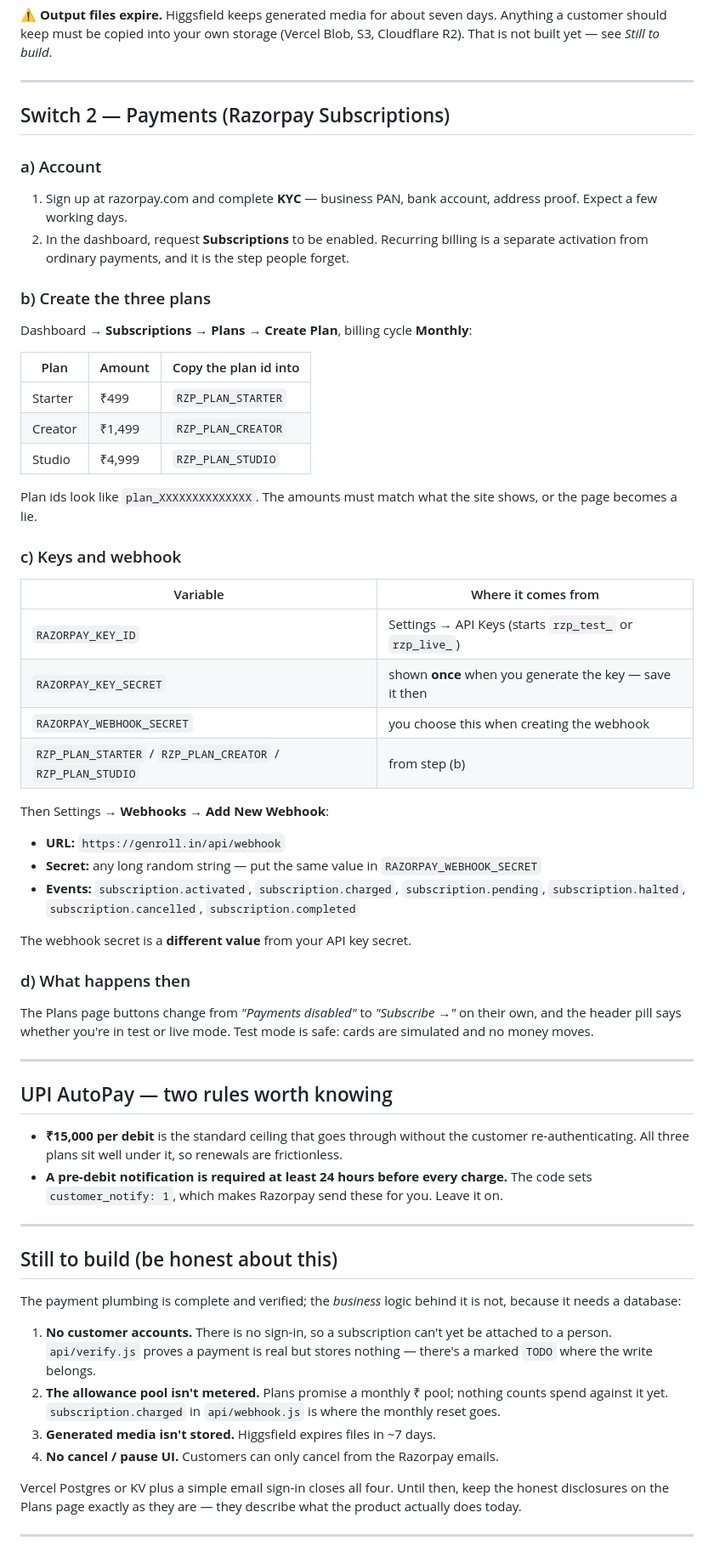
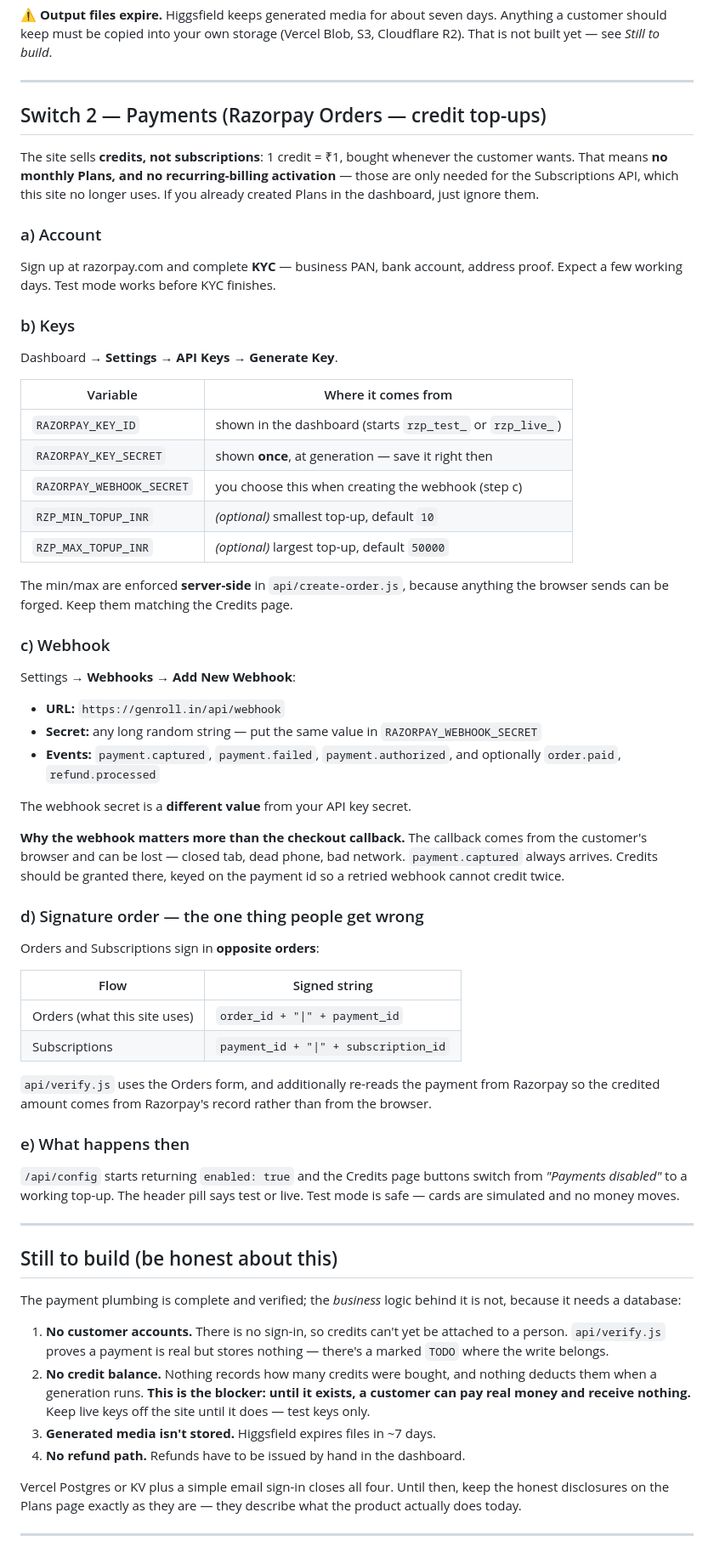
Before and after one commit to workgenzcomputers-rgb/genroll, a Markdown page: SETUP.md, the part around one of its changes. Shown at 85% size. GitHub-like rendering.

```diff
--- a/SETUP.md
+++ b/SETUP.md
@@ -86,64 +86,67 @@ days. Anything a customer should keep must be copied into your own storage
 
 ---
 
-## Switch 2 — Payments (Razorpay Subscriptions)
+## Switch 2 — Payments (Razorpay Orders — credit top-ups)
+
+The site sells **credits, not subscriptions**: 1 credit = ₹1, bought whenever
+the customer wants. That means **no monthly Plans, and no recurring-billing
+activation** — those are only needed for the Subscriptions API, which this site
+no longer uses. If you already created Plans in the dashboard, just ignore them.
 
 ### a) Account
 
-1. Sign up at razorpay.com and complete **KYC** — business PAN, bank account,
-   address proof. Expect a few working days.
-2. In the dashboard, request **Subscriptions** to be enabled. Recurring billing
-   is a separate activation from ordinary payments, and it is the step people
-   forget.
+Sign up at razorpay.com and complete **KYC** — business PAN, bank account,
+address proof. Expect a few working days. Test mode works before KYC finishes.
 
-### b) Create the three plans
+### b) Keys
 
-Dashboard → **Subscriptions → Plans → Create Plan**, billing cycle **Monthly**:
-
-| Plan | Amount | Copy the plan id into |
-|---|---|---|
-| Starter | ₹499 | `RZP_PLAN_STARTER` |
-| Creator | ₹1,499 | `RZP_PLAN_CREATOR` |
-| Studio | ₹4,999 | `RZP_PLAN_STUDIO` |
-
-Plan ids look like `plan_XXXXXXXXXXXXXX`. The amounts must match what the site
-shows, or the page becomes a lie.
-
-### c) Keys and webhook
+Dashboard → **Settings → API Keys → Generate Key**.
 
 | Variable | Where it comes from |
 |---|---|
-| `RAZORPAY_KEY_ID` | Settings → API Keys (starts `rzp_test_` or `rzp_live_`) |
-| `RAZORPAY_KEY_SECRET` | shown **once** when you generate the key — save it then |
-| `RAZORPAY_WEBHOOK_SECRET` | you choose this when creating the webhook |
-| `RZP_PLAN_STARTER` / `RZP_PLAN_CREATOR` / `RZP_PLAN_STUDIO` | from step (b) |
+| `RAZORPAY_KEY_ID` | shown in the dashboard (starts `rzp_test_` or `rzp_live_`) |
+| `RAZORPAY_KEY_SECRET` | shown **once**, at generation — save it right then |
+| `RAZORPAY_WEBHOOK_SECRET` | you choose this when creating the webhook (step c) |
+| `RZP_MIN_TOPUP_INR` | *(optional)* smallest top-up, default `10` |
+| `RZP_MAX_TOPUP_INR` | *(optional)* largest top-up, default `50000` |
 
-Then Settings → **Webhooks → Add New Webhook**:
+The min/max are enforced **server-side** in `api/create-order.js`, because
+anything the browser sends can be forged. Keep them matching the Credits page.
+
+### c) Webhook
+
+Settings → **Webhooks → Add New Webhook**:
 
 - **URL:** `https://genroll.in/api/webhook`
 - **Secret:** any long random string — put the same value in `RAZORPAY_WEBHOOK_SECRET`
-- **Events:** `subscription.activated`, `subscription.charged`,
-  `subscription.pending`, `subscription.halted`, `subscription.cancelled`,
-  `subscription.completed`
+- **Events:** `payment.captured`, `payment.failed`, `payment.authorized`,
+  and optionally `order.paid`, `refund.processed`
 
 The webhook secret is a **different value** from your API key secret.
 
-### d) What happens then
+**Why the webhook matters more than the checkout callback.** The callback comes
+from the customer's browser and can be lost — closed tab, dead phone, bad
+network. `payment.captured` always arrives. Credits should be granted there,
+keyed on the payment id so a retried webhook cannot credit twice.
 
-The Plans page buttons change from *"Payments disabled"* to *"Subscribe →"* on
-their own, and the header pill says whether you're in test or live mode. Test
-mode is safe: cards are simulated and no money moves.
+### d) Signature order — the one thing people get wrong
 
----
+Orders and Subscriptions sign in **opposite orders**:
 
-## UPI AutoPay — two rules worth knowing
+| Flow | Signed string |
+|---|---|
+| Orders (what this site uses) | `order_id + "\|" + payment_id` |
+| Subscriptions | `payment_id + "\|" + subscription_id` |
 
-- **₹15,000 per debit** is the standard ceiling that goes through without the
-  customer re-authenticating. All three plans sit well under it, so renewals are
-  frictionless.
-- **A pre-debit notification is required at least 24 hours before every
-  charge.** The code sets `customer_notify: 1`, which makes Razorpay send these
-  for you. Leave it on.
+`api/verify.js` uses the Orders form, and additionally re-reads the payment
+from Razorpay so the credited amount comes from Razorpay's record rather than
+from the browser.
+
+### e) What happens then
+
+`/api/config` starts returning `enabled: true` and the Credits page buttons
+switch from *"Payments disabled"* to a working top-up. The header pill says
+test or live. Test mode is safe — cards are simulated and no money moves.
 
 ---
 
@@ -152,14 +155,15 @@ mode is safe: cards are simulated and no money moves.
 The payment plumbing is complete and verified; the *business* logic behind it is
 not, because it needs a database:
 
-1. **No customer accounts.** There is no sign-in, so a subscription can't yet be
+1. **No customer accounts.** There is no sign-in, so credits can't yet be
    attached to a person. `api/verify.js` proves a payment is real but stores
    nothing — there's a marked `TODO` where the write belongs.
-2. **The allowance pool isn't metered.** Plans promise a monthly ₹ pool; nothing
-   counts spend against it yet. `subscription.charged` in `api/webhook.js` is
-   where the monthly reset goes.
+2. **No credit balance.** Nothing records how many credits were bought, and
+   nothing deducts them when a generation runs. **This is the blocker: until it
+   exists, a customer can pay real money and receive nothing.** Keep live keys
+   off the site until it does — test keys only.
 3. **Generated media isn't stored.** Higgsfield expires files in ~7 days.
-4. **No cancel / pause UI.** Customers can only cancel from the Razorpay emails.
+4. **No refund path.** Refunds have to be issued by hand in the dashboard.
 
 Vercel Postgres or KV plus a simple email sign-in closes all four. Until then,
 keep the honest disclosures on the Plans page exactly as they are — they
```
Also changed, not shown: other parts of SETUP.md (+5 -4 lines).
